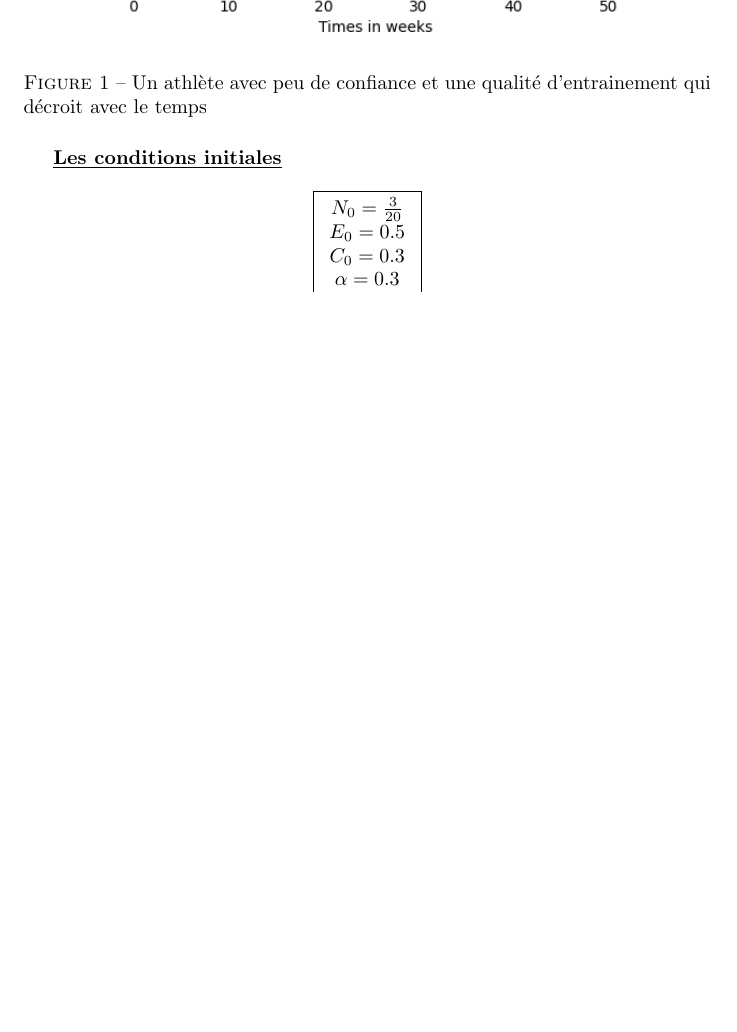
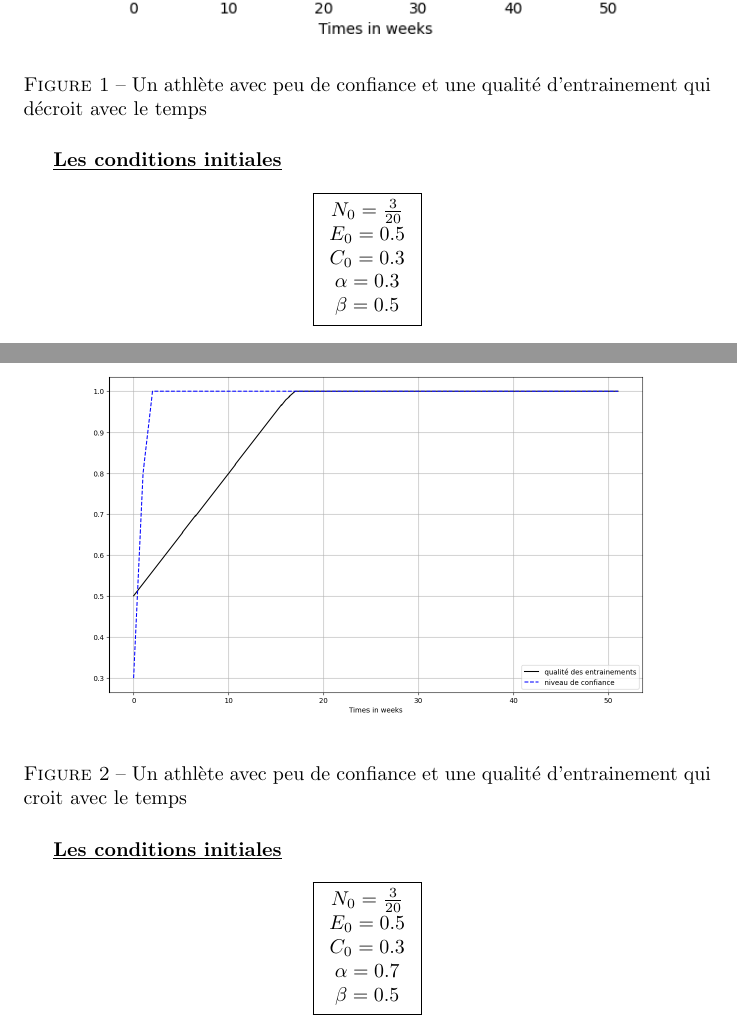
Before and after one commit to FlorentGerbaud/SimulationOfSportiveForm, a LaTeX document (Rapport.tex): part of page 4 of 4 before the commit and two parts of pages 4 and 5 of 9 after it, the two joined at a grey line, cut so that both start at the same text, the shorter picture padded with empty space. The pictures show the PDF file Rapport.pdf that the author committed with the source.

Commit message:
Finalisation des graphs de la première simulation

```diff
--- a/Rapport.tex
+++ b/Rapport.tex
@@ -131,3 +131,16 @@
 				\beta=0.5
 				\end{array}}
 		\end{align*}
+
+		\begin{figure}[H]
+			\centering
+			\includegraphics[width=\textwidth]{Graph2SImu1}
+			\caption{Un athlète avec peu de confiance et une qualité d'entrainement qui croit avec le temps}
+			\label{fig:fig1_3}
+		\end{figure}
+
+		\underline{\textbf{Les conditions initiales}}
+		\begin{align*}
+			\boxed{\begin{array}{c} N_0=\frac{3}{20} \\ E_0=0.5 \\
+					C_0=0.3 \\
+					\alpha=0.7 \\
@@ -133,0 +151,12 @@
+		\begin{figure}[H]
+			\centering
+			\includegraphics[width=\textwidth]{Graph3SImu1}
+			\caption{Un athlète avec beaucoup de confiance et une qualité d'entrainement parfaite}
+			\label{fig:1_3}
+		\end{figure}
+
+		\underline{\textbf{Les conditions initiales}}
+		\begin{align*}
+			\boxed{\begin{array}{c} N_0=\frac{3}{20} \\ E_0=1 \\
+					C_0=1 \\
+					\alpha=0.7 \\
@@ -133,0 +167,12 @@
+		\begin{figure}[H]
+			\centering
+			\includegraphics[width=\textwidth]{Graph4SImu1}
+			\caption{Un athlète avec beaucoup de confiance et une qualité d'entrainement qui se dégrade}
+			\label{fig:1_4}
+		\end{figure}
+
+		\underline{\textbf{Les conditions initiales}}
+		\begin{align*}
+			\boxed{\begin{array}{c} N_0=\frac{3}{20} \\ E_0=1 \\
+					C_0=1 \\
+					\alpha=0.2 \\
@@ -133,0 +183,12 @@
+		\begin{figure}[H]
+			\centering
+			\includegraphics[width=\textwidth]{Graph5SImu1}
+			\caption{Un athlète avec aucune confiance et une qualité d'entrainement qui se dégrade}
+			\label{fig:1_5}
+		\end{figure}
+
+		\underline{\textbf{Les conditions initiales}}
+		\begin{align*}
+			\boxed{\begin{array}{c} N_0=\frac{3}{20} \\ E_0=0 \\
+					C_0=0 \\
+					\alpha=0.2 \\
@@ -133,0 +199,12 @@
+		\begin{figure}[H]
+			\centering
+			\includegraphics[width=\textwidth]{Graph6SImu1}
+			\caption{Un athlète avec aucune confiance et une qualité d'entrainement qui s'améliore}
+			\label{fig:1_6}
+		\end{figure}
+
+		\underline{\textbf{Les conditions initiales}}
+		\begin{align*}
+			\boxed{\begin{array}{c} N_0=\frac{3}{20} \\ E_0=0 \\
+					C_0=0 \\
+					\alpha=0.7 \\
```
Also changed, not shown: Graph2SImu1.png, Graph3SImu1.png, Graph4SImu1.png (added), Graph5SImu1.png (added), Graph6SImu1.png (added), Rapport.pdf, Rapport.tex (23 more changed lines), 4 other files.
